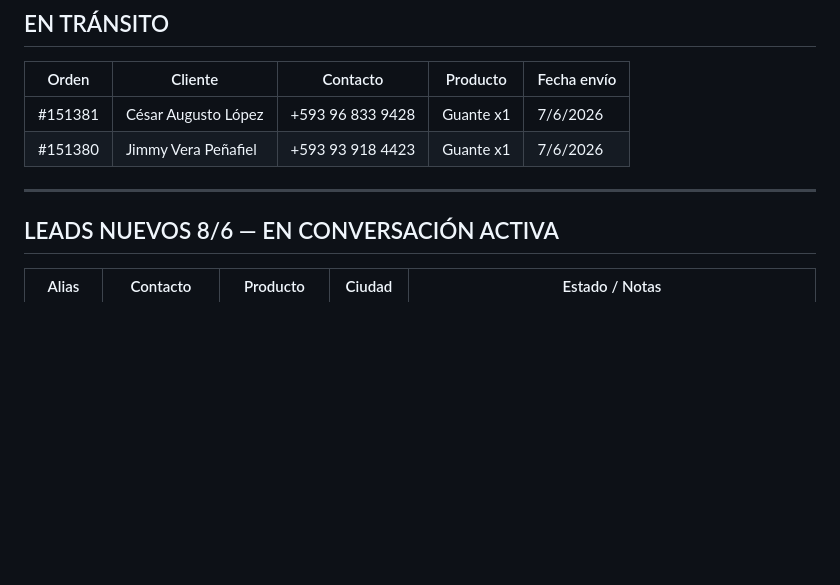
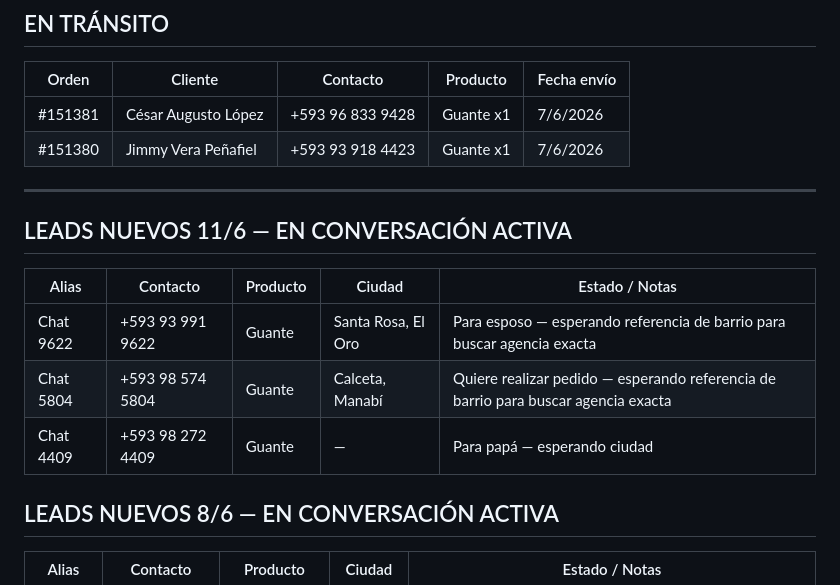
Before and after one commit to alejosl0801/promarket-ordenes, a Markdown page: CEREBRO/08_clientes.md, the part around one of its changes. Drawn GitHub-style; blank space fills up the shorter version.

Commit message:
clientes: registrar 3 leads nuevos 11/6 — Chat 9622, 5804, 4409
https://claude.ai/code/session_01KCk7V1zSyRBiNQFC9qDr9k

```diff
--- a/CEREBRO/08_clientes.md
+++ b/CEREBRO/08_clientes.md
@@ -22,6 +22,14 @@
 | #151380 | Jimmy Vera Peñafiel | +593 93 918 4423 | Guante x1 | 7/6/2026 |
 
 ---
+
+## LEADS NUEVOS 11/6 — EN CONVERSACIÓN ACTIVA
+
+| Alias | Contacto | Producto | Ciudad | Estado / Notas |
+|---|---|---|---|---|
+| Chat 9622 | +593 93 991 9622 | Guante | Santa Rosa, El Oro | Para esposo — esperando referencia de barrio para buscar agencia exacta |
+| Chat 5804 | +593 98 574 5804 | Guante | Calceta, Manabí | Quiere realizar pedido — esperando referencia de barrio para buscar agencia exacta |
+| Chat 4409 | +593 98 272 4409 | Guante | — | Para papá — esperando ciudad |
 
 ## LEADS NUEVOS 8/6 — EN CONVERSACIÓN ACTIVA
 
```
Also changed, not shown: other parts of CEREBRO/08_clientes.md (+1 -1 lines).
